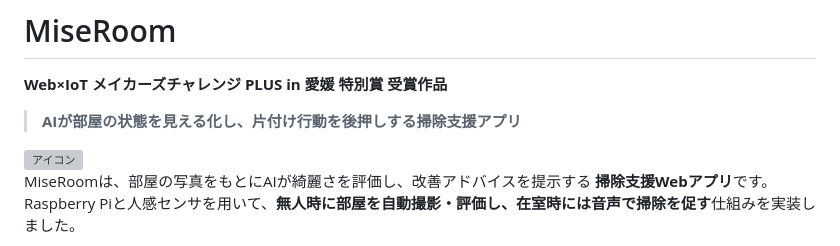
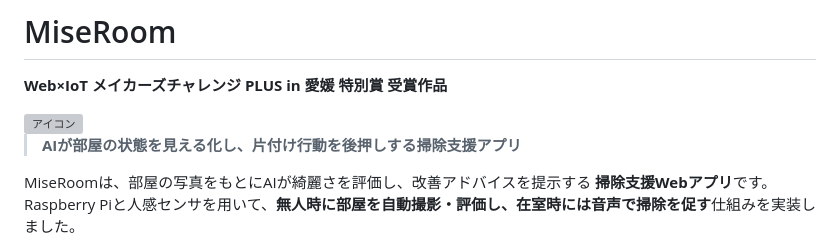
Before and after one commit to takemo777/MiseRoom, a Markdown page: README.md, the part around the change. GitHub-like rendering; grey boxes are pictures that could not be loaded.

```diff
--- a/README.md
+++ b/README.md
@@ -2,11 +2,9 @@
 
 **Web×IoT メイカーズチャレンジ PLUS in 愛媛 特別賞 受賞作品**
 
-> **AIが部屋の状態を見える化し、片付け行動を後押しする掃除支援アプリ**
-
-
 <img src="static/icon/miseroom_icon.png" alt="アイコン" width="300">
 
+> **AIが部屋の状態を見える化し、片付け行動を後押しする掃除支援アプリ**
 
 
 MiseRoomは、部屋の写真をもとにAIが綺麗さを評価し、改善アドバイスを提示する **掃除支援Webアプリ**です。
```
